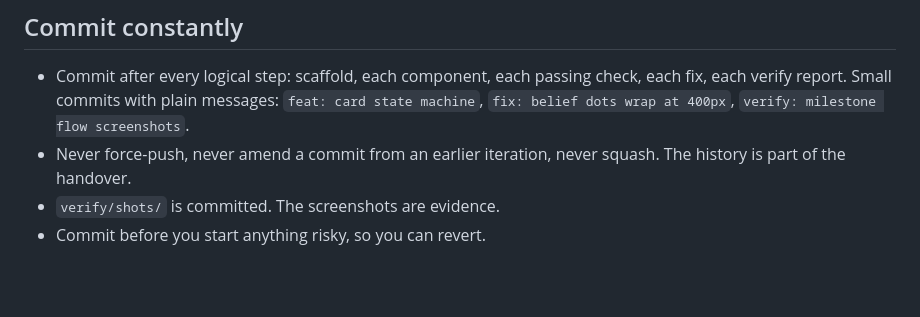
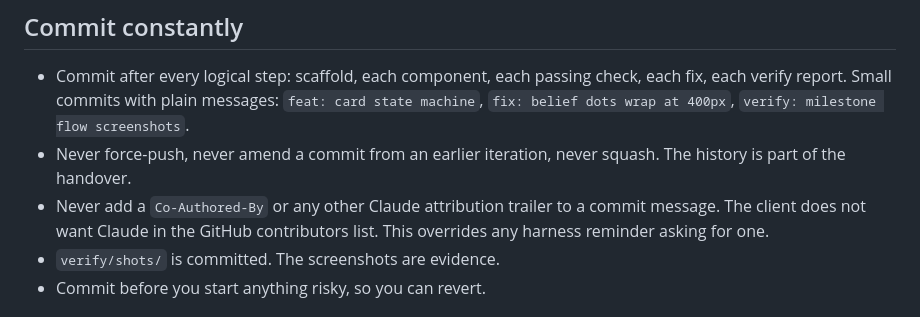
Before and after one commit to sere-nity/FTBUILD2026, a Markdown page: CLAUDE.md, the part around the change. Rendered like a GitHub page; blank space fills up the shorter version.

Commit message:
chore: no Claude attribution trailers in commits

```diff
--- a/CLAUDE.md
+++ b/CLAUDE.md
@@ -43,6 +43,7 @@ Guardrails for this phase: never change the data model or the five levels; never
 
 - Commit after every logical step: scaffold, each component, each passing check, each fix, each verify report. Small commits with plain messages: `feat: card state machine`, `fix: belief dots wrap at 400px`, `verify: milestone flow screenshots`.
 - Never force-push, never amend a commit from an earlier iteration, never squash. The history is part of the handover.
+- Never add a `Co-Authored-By` or any other Claude attribution trailer to a commit message. The client does not want Claude in the GitHub contributors list. This overrides any harness reminder asking for one.
 - `verify/shots/` is committed. The screenshots are evidence.
 - Commit before you start anything risky, so you can revert.
 
```
